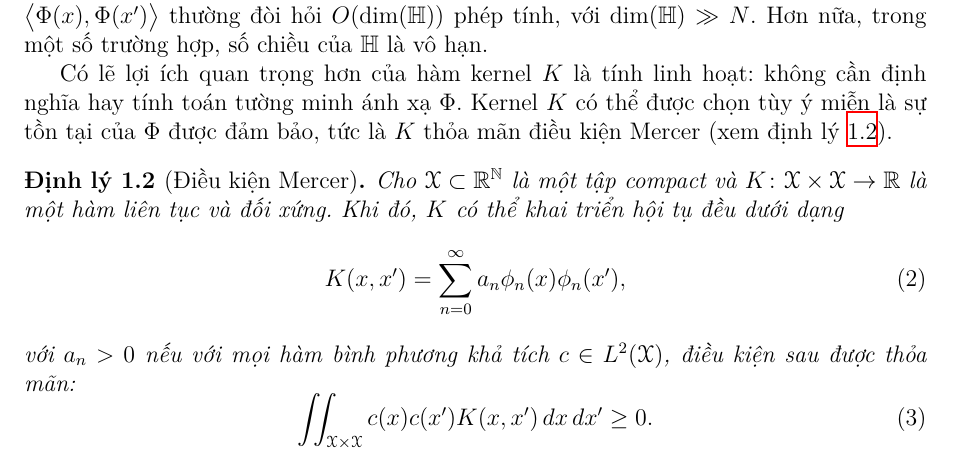
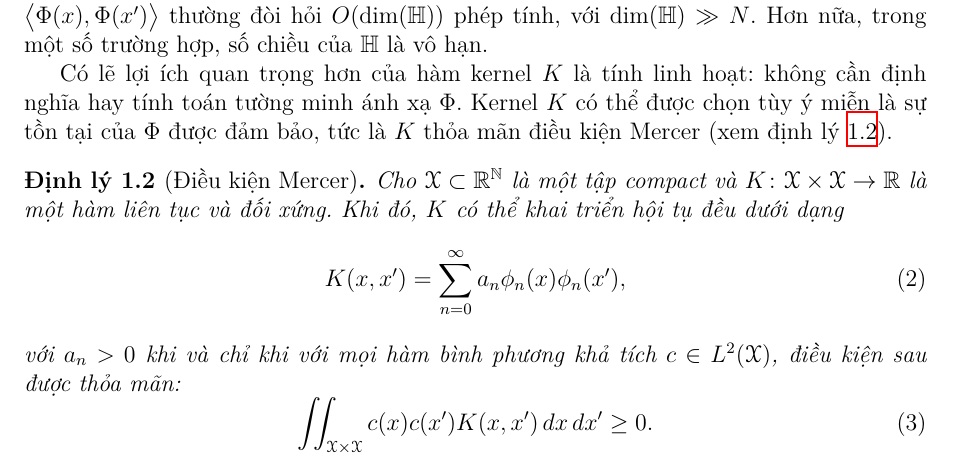
Before and after one commit to kanumi-2005/kernel-methods, a LaTeX document (report/report.tex, which reads report/core-theory/intro/main.tex): part of page 5 of 9, cut so that both start at the same text. Compiled offline with XeLaTeX.

Commit message:
fix(report): clarify Mercer condition equivalence
This commit corrects the logical interpretation of the Mercer
condition in the introduction section of the core theory report.
The statement now explicitly expresses the equivalence between
the positivity of the coefficients \(a_n\) and the nonnegative
integral condition over all square-integrable functions.

The revised wording improves mathematical precision and avoids
ambiguity in the presentation of the kernel expansion theorem.

```diff
--- a/report/core-theory/intro/main.tex
+++ b/report/core-theory/intro/main.tex
@@ -58,7 +58,7 @@ kiện Mercer (xem định lý~\ref{thm:mercer-condition}).
   \begin{equation}
     K(x, x') = \sum_{n=0}^{\infty} a_n \phi_n(x)\phi_n(x'),
   \end{equation}
-  với $a_n > 0$ nếu với mọi hàm bình phương khả tích $c \in
+  với $a_n > 0$ khi và chỉ khi với mọi hàm bình phương khả tích $c \in
   L^2(\mathcal{X})$, điều kiện sau được thỏa mãn:
   \begin{equation}
     \iint_{\mathcal{X} \times \mathcal{X}} c(x)c(x')K(x,x')\,dx\,dx' \geq 0.
```
